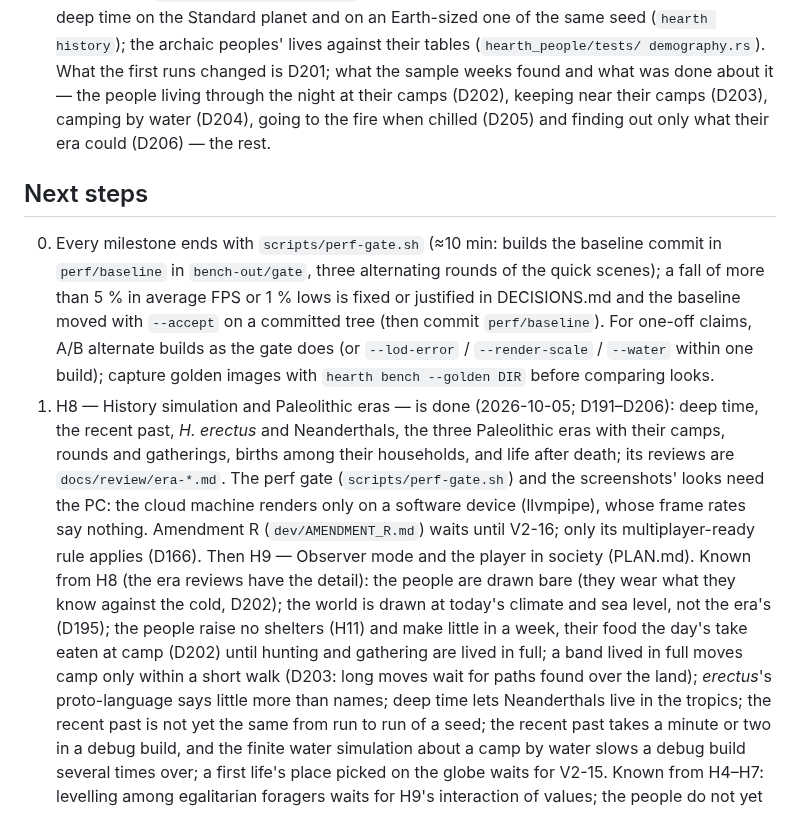
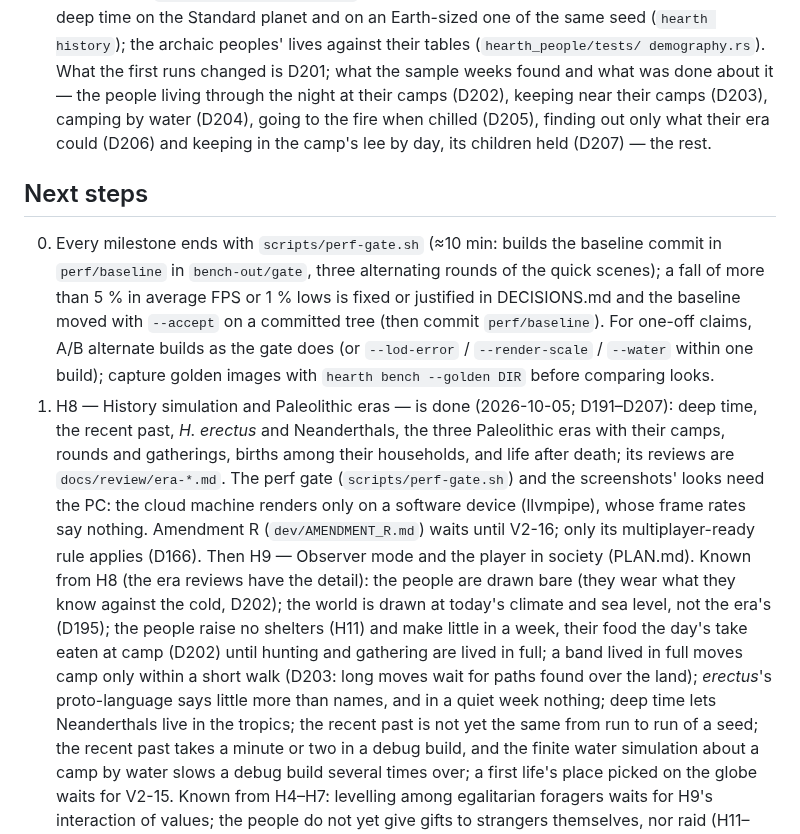
Before and after one commit to seanhoff561/Hearth, a Markdown page: PROGRESS.md, the part around the change. GitHub-like rendering.

```diff
--- a/PROGRESS.md
+++ b/PROGRESS.md
@@ -1206,8 +1206,9 @@ and `eras.md`; D191–D206), in parts:
   history`); the archaic peoples' lives against their tables (`hearth_people/tests/
   demography.rs`). What the first runs changed is D201; what the sample weeks found and what
   was done about it — the people living through the night at their camps (D202), keeping near
-  their camps (D203), camping by water (D204), going to the fire when chilled (D205) and finding
-  out only what their era could (D206) — the rest.
+  their camps (D203), camping by water (D204), going to the fire when chilled (D205), finding
+  out only what their era could (D206) and keeping in the camp's lee by day, its children held
+  (D207) — the rest.
 
 ## Next steps
 0. Every milestone ends with `scripts/perf-gate.sh` (≈10 min: builds the baseline commit in
@@ -1217,7 +1218,7 @@ and `eras.md`; D191–D206), in parts:
    one-off claims, A/B alternate builds as the gate does (or `--lod-error` / `--render-scale`
    / `--water` within one build); capture golden images with `hearth bench --golden DIR`
    before comparing looks.
-1. H8 — History simulation and Paleolithic eras — is done (2026-10-05; D191–D206): deep time, the
+1. H8 — History simulation and Paleolithic eras — is done (2026-10-05; D191–D207): deep time, the
    recent past, *H. erectus* and Neanderthals, the three Paleolithic eras with their camps, rounds
    and gatherings, births among their households, and life after death; its reviews are
    `docs/review/era-*.md`. The perf gate (`scripts/perf-gate.sh`) and the screenshots' looks
@@ -1229,7 +1230,7 @@ and `eras.md`; D191–D206), in parts:
    the era's (D195); the people raise no shelters (H11) and make little in a week, their food the
    day's take eaten at camp (D202) until hunting and gathering are lived in full; a band lived in
    full moves camp only within a short walk (D203: long moves wait for paths found over the
-   land); *erectus*'s proto-language says little more than names; deep time lets Neanderthals
+   land); *erectus*'s proto-language says little more than names, and in a quiet week nothing; deep time lets Neanderthals
    live in the tropics; the recent past is not yet the same from run to run of a seed; the
    recent past takes a minute or two in a debug build, and the finite water simulation about a
    camp by water slows a debug build several times over; a first life's place picked on the
```
Also changed, not shown: docs/review/era-lower-paleolithic.md (added, +124 -0 lines), docs/review/era-middle-paleolithic.md (+1 -1 lines).
